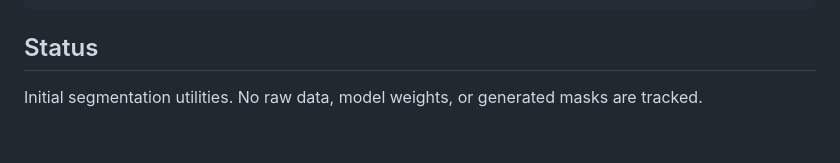
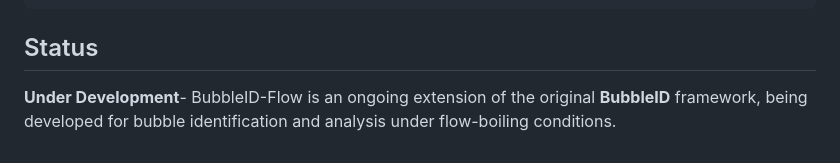
Before and after one commit to UARK-NED3/BubbleID-Flow, a Markdown page: README.md, the part around the change. Drawn GitHub-style.

```diff
--- a/README.md
+++ b/README.md
@@ -234,4 +234,4 @@ tests/                Unit tests for non-model utility code
 
 ## Status
 
-Initial segmentation utilities. No raw data, model weights, or generated masks are tracked.
+**Under Development**- BubbleID-Flow is an ongoing extension of the original **BubbleID** framework, being developed for bubble identification and analysis under flow-boiling conditions.
```
